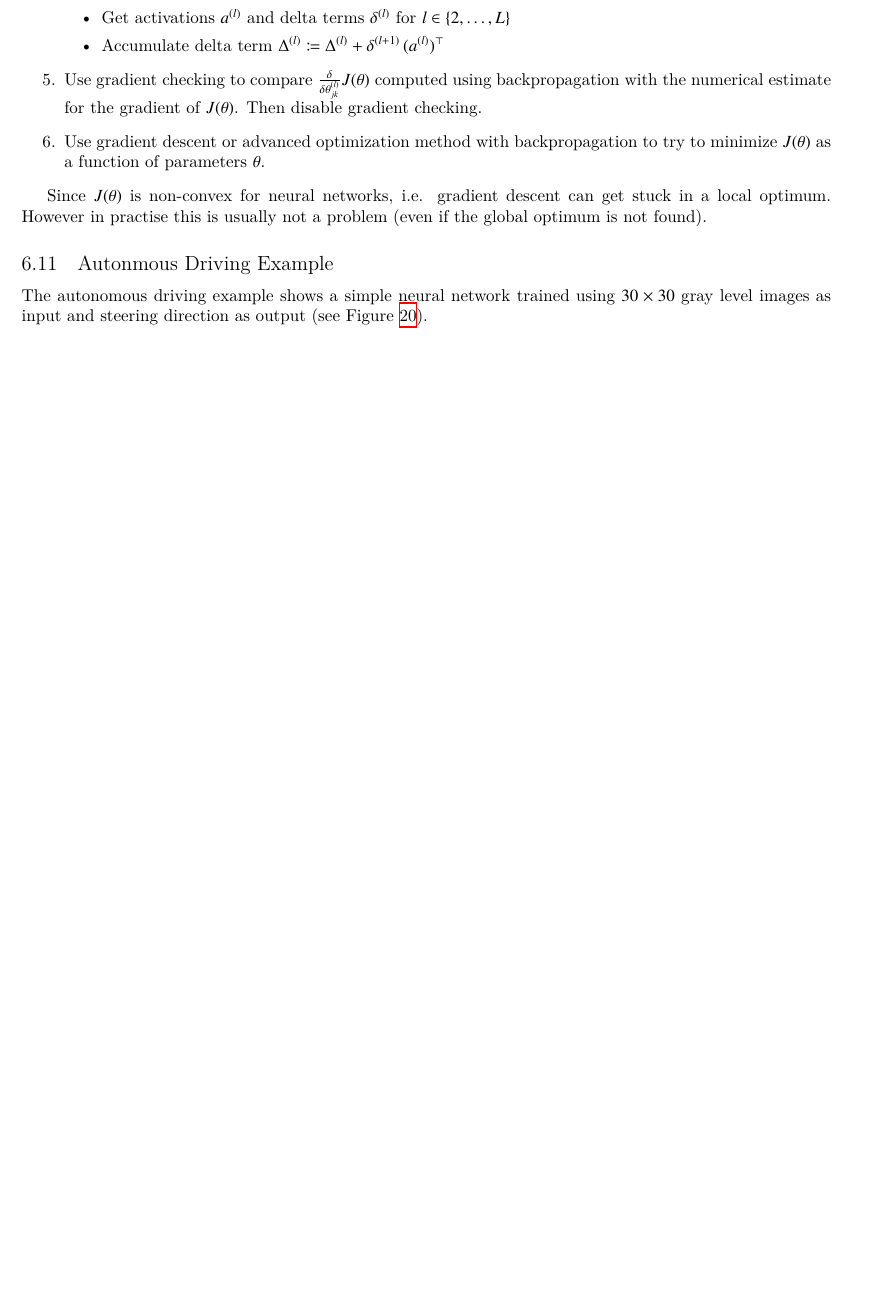
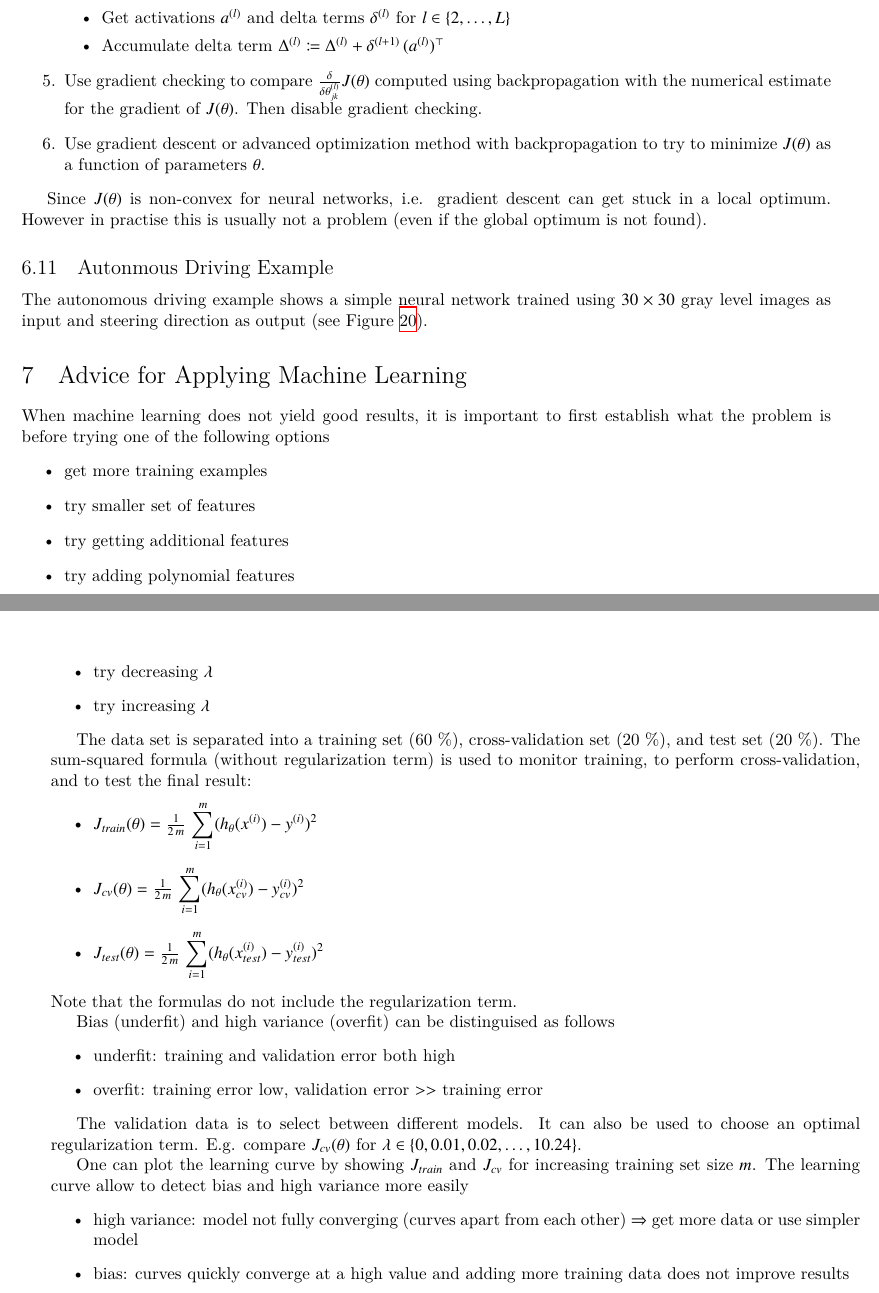
Before and after one commit to wedesoft/machine-learning-tutorial, a LaTeX document (machine-learning-tutorial.tex): part of page 16 of 18 before the commit and two parts of pages 16 and 17 of 18 after it, the two joined at a grey line, cut so that both start at the same text, the shorter picture padded with empty space. Compiled offline with XeLaTeX.

Commit message:
Added text for lecture 10.x

```diff
--- a/machine-learning-tutorial.tex
+++ b/machine-learning-tutorial.tex
@@ -821,6 +821,42 @@ steering direction as output (see Figure \ref{fig:alvinn}).
   \end{center}
 \end{figure}
 
+\section{Advice for Applying Machine Learning}
+When machine learning does not yield good results, it is important to first establish what the problem is before
+trying one of the following options
+\begin{itemize}
+  \item get more training examples
+  \item try smaller set of features
+  \item try getting additional features
+  \item try adding polynomial features
+  \item try decreasing $\lambda$
+  \item try increasing $\lambda$
+\end{itemize}
+
+The data set is separated into a training set (60 \%), cross-validation set (20 \%), and test set (20 \%).
+The sum-squared formula (without regularization term) is used to monitor training, to perform cross-validation, and to test the final result:
+\begin{itemize}
+  \item $J_{train}(\theta)=\frac{1}{2\,m}\,\sumi(h_\theta(\sxi)-\syi)^2$
+  \item $J_{cv}(\theta)=\frac{1}{2\,m}\,\sumi(h_\theta(\sxi_{cv})-\syi_{cv})^2$
+  \item $J_{test}(\theta)=\frac{1}{2\,m}\,\sumi(h_\theta(\sxi_{test})-\syi_{test})^2$
+\end{itemize}
+Note that the formulas do not include the regularization term.
+
+Bias (underfit) and high variance (overfit) can be distinguised as follows
+\begin{itemize}
+  \item \textbf{underfit}: training and validation error both high
+  \item \textbf{overfit}: training error low, validation error $>>$ training error
+\end{itemize}
+
+The validation data is to select between different models. It can also be used to choose an optimal regularization term. \emph{E.g.} compare $J_{cv}(\theta)$ for $\lambda\in\{0,0.01,0.02,\ldots,10.24\}$.
+
+One can plot the \emph{learning curve} by showing $J_{train}$ and $J_{cv}$ for increasing training set size $m$.
+The learning curve allow to detect \emph{bias} and \emph{high variance} more easily
+\begin{itemize}
+  \item \textbf{high variance}: model not fully converging (curves apart from each other) $\Rightarrow$ get more data or use simpler model
+  \item \textbf{bias}: curves quickly converge at a high value and adding more training data does not improve results
+\end{itemize}
+
 \clearpage
 
 \appendix
```
Also changed, not shown: Makefile.
